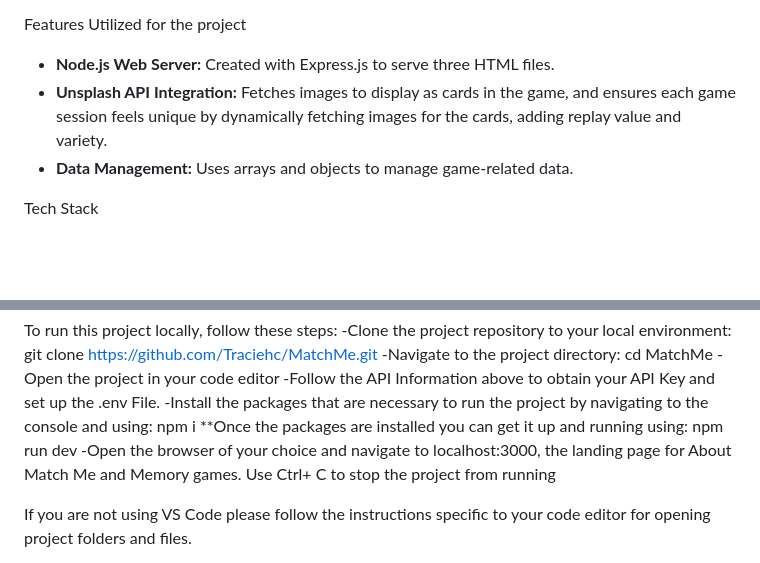
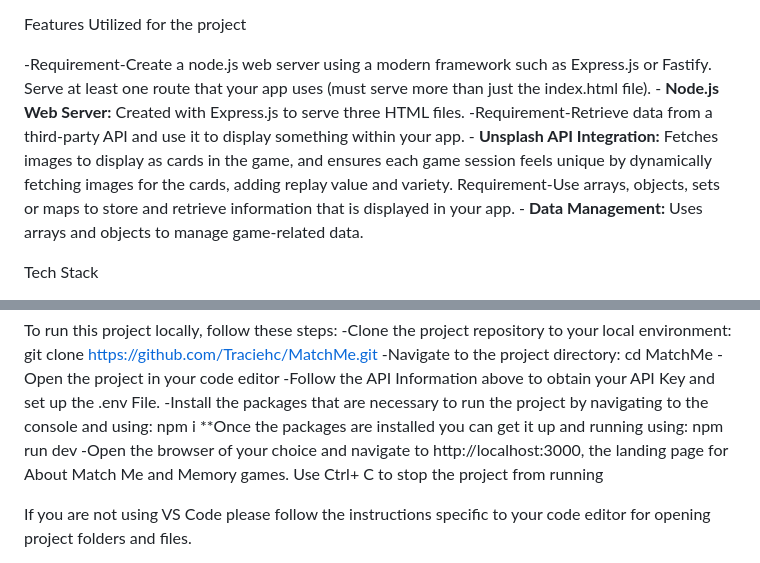
Before and after one commit to Traciehc/MatchMe, a Markdown page: README.md, 2 parts joined by grey strips. Rendered like a GitHub page; blank space fills up the shorter version.

Commit message:
updated features

```diff
--- a/README.md
+++ b/README.md
@@ -9,9 +9,12 @@ One challenging yet rewarding part of the project was implementing the card matc
 
 Features Utilized for the project
 
-- **Node.js Web Server:** Created with Express.js to serve three HTML files.
-- **Unsplash API Integration:** Fetches images to display as cards in the game, and ensures each game session feels unique by dynamically fetching images for the cards, adding replay value and variety.
-- **Data Management:** Uses arrays and objects to manage game-related data.
+-Requirement-Create a node.js web server using a modern framework such as Express.js or Fastify.  Serve at least one route that your app uses (must serve more than just the index.html file).
+	 - **Node.js Web Server:** Created with Express.js to serve three HTML files.
+ -Requirement-Retrieve data from a third-party API and use it to display something within your app.
+	 - **Unsplash API Integration:** Fetches images to display as cards in the game, and ensures each game session feels unique by dynamically fetching images for the cards, adding replay value and variety.
+Requirement-Use arrays, objects, sets or maps to store and retrieve information that is displayed in your app.
+ 	 - **Data Management:** Uses arrays and objects to manage game-related data.
 
  Tech Stack
 - **Frontend:** HTML, CSS (Grid, Flexbox, Media Queries), JavaScript
@@ -46,7 +49,7 @@ To run this project locally, follow these steps:
  npm i
 **Once the packages are installed you can get it up and running using:
 npm run dev
--Open the browser of your choice and navigate to localhost:3000, the landing page for About Match Me and Memory games.
+-Open the browser of your choice and navigate to http://localhost:3000, the landing page for About Match Me and Memory games.
  Use Ctrl+ C to stop the project from running
 
 If you are not using VS Code please follow the instructions specific to your code editor for opening project folders and files.
```
